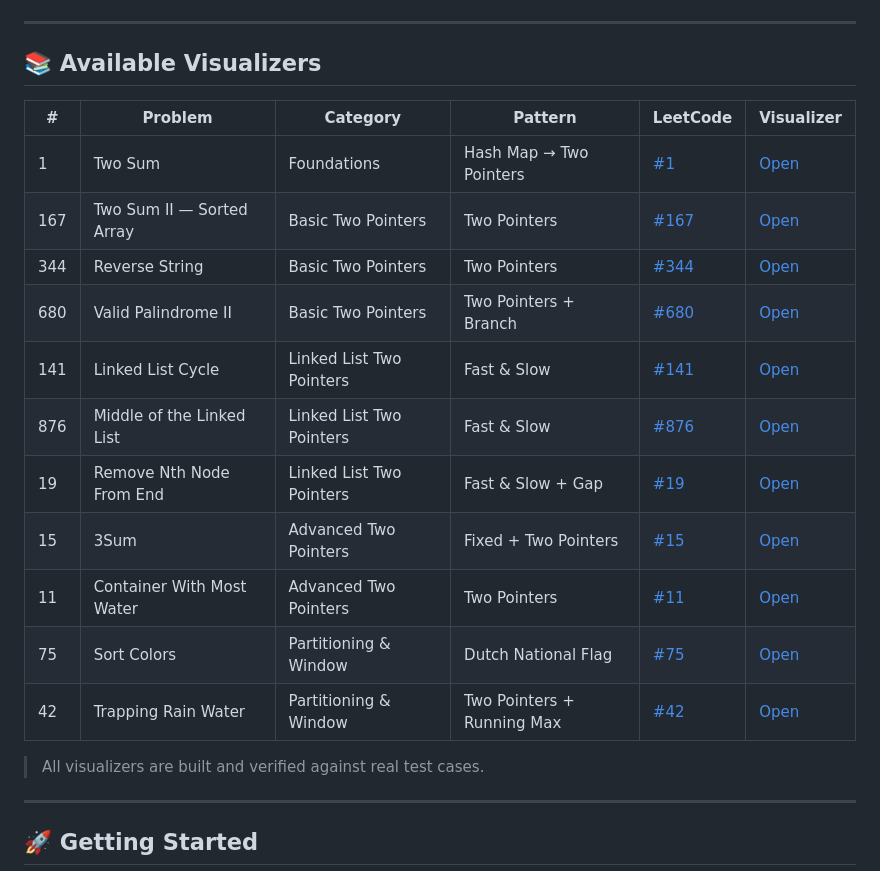
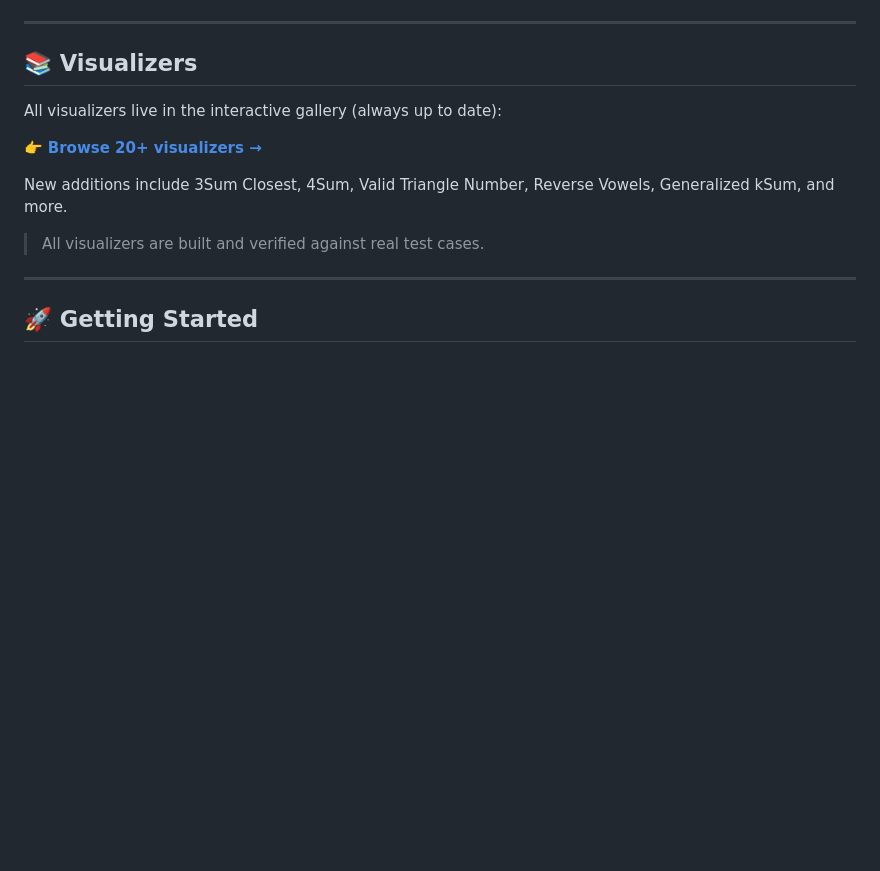
Before and after one commit to Siva010/VisualDSAcode, a Markdown page: README.md, the part around the change. GitHub-like rendering; blank space fills up the shorter version.

Commit message:
docs: replace static table with link to dynamic gallery (now 20+ visualizers)

```diff
--- a/README.md
+++ b/README.md
@@ -51,21 +51,13 @@ The visualizers feature:
 
 ---
 
-## 📚 Available Visualizers
+## 📚 Visualizers
 
-| #   | Problem                              | Category                    | Pattern                  | LeetCode | Visualizer |
-|-----|--------------------------------------|-----------------------------|--------------------------|----------|------------|
-| 1   | Two Sum                              | Foundations                 | Hash Map → Two Pointers  | [#1](https://leetcode.com/problems/two-sum/) | [Open](Two%20Pointer%20problems/two-sum-visualizer.html) |
-| 167 | Two Sum II — Sorted Array            | Basic Two Pointers          | Two Pointers             | [#167](https://leetcode.com/problems/two-sum-ii-input-array-is-sorted/) | [Open](Two%20Pointer%20problems/two-sum-ii-visualizer.html) |
-| 344 | Reverse String                       | Basic Two Pointers          | Two Pointers             | [#344](https://leetcode.com/problems/reverse-string/) | [Open](Two%20Pointer%20problems/reverse-string-visualizer.html) |
-| 680 | Valid Palindrome II                  | Basic Two Pointers          | Two Pointers + Branch    | [#680](https://leetcode.com/problems/valid-palindrome-ii/) | [Open](Two%20Pointer%20problems/valid-palindrome-visualizer.html) |
-| 141 | Linked List Cycle                    | Linked List Two Pointers    | Fast & Slow              | [#141](https://leetcode.com/problems/linked-list-cycle/) | [Open](Two%20Pointer%20problems/linked-list-cycle-visualizer.html) |
-| 876 | Middle of the Linked List            | Linked List Two Pointers    | Fast & Slow              | [#876](https://leetcode.com/problems/middle-of-the-linked-list/) | [Open](Two%20Pointer%20problems/middle-of-linked-list-visualizer.html) |
-| 19  | Remove Nth Node From End             | Linked List Two Pointers    | Fast & Slow + Gap        | [#19](https://leetcode.com/problems/remove-nth-node-from-end-of-list/) | [Open](Two%20Pointer%20problems/remove-nth-node-visualizer.html) |
-| 15  | 3Sum                                 | Advanced Two Pointers       | Fixed + Two Pointers     | [#15](https://leetcode.com/problems/3sum/) | [Open](Two%20Pointer%20problems/3sum-visualizer.html) |
-| 11  | Container With Most Water            | Advanced Two Pointers       | Two Pointers             | [#11](https://leetcode.com/problems/container-with-most-water/) | [Open](Two%20Pointer%20problems/container-with-most-water-visualizer.html) |
-| 75  | Sort Colors                          | Partitioning & Window       | Dutch National Flag      | [#75](https://leetcode.com/problems/sort-colors/) | [Open](Two%20Pointer%20problems/sort-colors-visualizer.html) |
-| 42  | Trapping Rain Water                  | Partitioning & Window       | Two Pointers + Running Max | [#42](https://leetcode.com/problems/trapping-rain-water/) | [Open](Two%20Pointer%20problems/trapping-rain-water-visualizer.html) |
+All visualizers live in the interactive gallery (always up to date):
+
+👉 **[Browse 20+ visualizers →](Two%20Pointer%20problems/index.html)**
+
+New additions include 3Sum Closest, 4Sum, Valid Triangle Number, Reverse Vowels, Generalized kSum, and more.
 
 > All visualizers are built and verified against real test cases.
 
```
